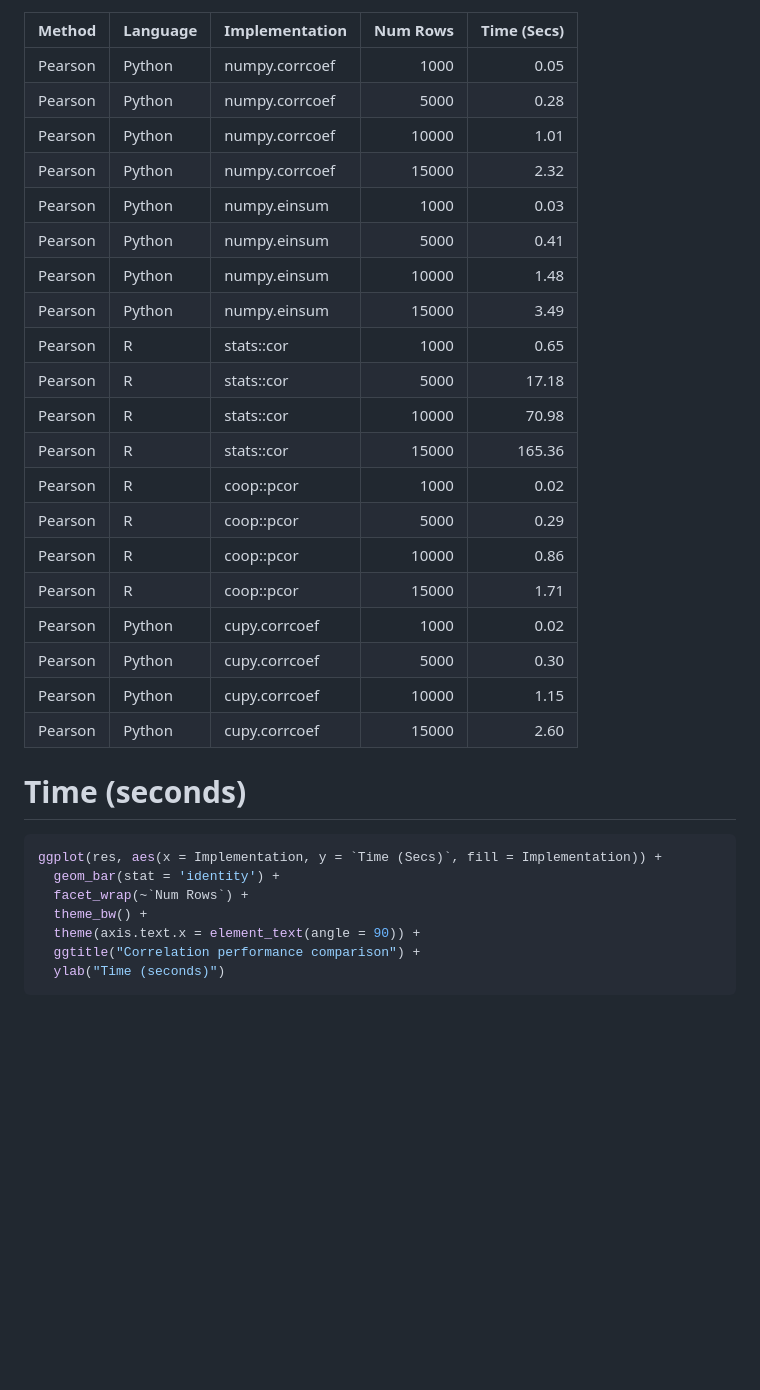
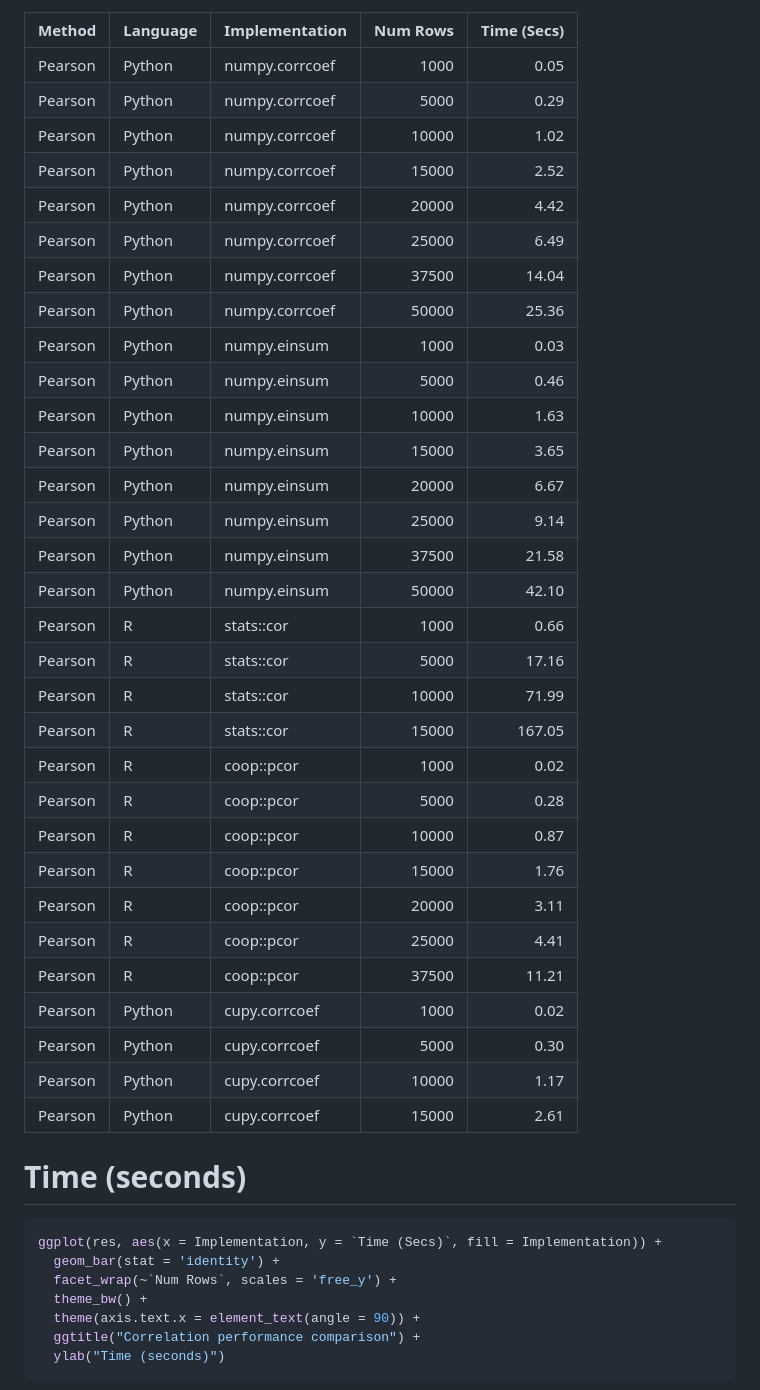
Before and after one commit to khughitt/benchmark-correlation, a Markdown page: results/summarize_results.md, the part around the change printed below. GitHub-like rendering; blank space fills up the shorter version.

````diff
--- a/results/summarize_results.md
+++ b/results/summarize_results.md
@@ -28,32 +28,43 @@ knitr::kable(res, digits = 2)
 | Method  | Language | Implementation | Num Rows | Time (Secs) |
 | :------ | :------- | :------------- | -------: | ----------: |
 | Pearson | Python   | numpy.corrcoef |     1000 |        0.05 |
-| Pearson | Python   | numpy.corrcoef |     5000 |        0.28 |
-| Pearson | Python   | numpy.corrcoef |    10000 |        1.01 |
-| Pearson | Python   | numpy.corrcoef |    15000 |        2.32 |
+| Pearson | Python   | numpy.corrcoef |     5000 |        0.29 |
+| Pearson | Python   | numpy.corrcoef |    10000 |        1.02 |
+| Pearson | Python   | numpy.corrcoef |    15000 |        2.52 |
+| Pearson | Python   | numpy.corrcoef |    20000 |        4.42 |
+| Pearson | Python   | numpy.corrcoef |    25000 |        6.49 |
+| Pearson | Python   | numpy.corrcoef |    37500 |       14.04 |
+| Pearson | Python   | numpy.corrcoef |    50000 |       25.36 |
 | Pearson | Python   | numpy.einsum   |     1000 |        0.03 |
-| Pearson | Python   | numpy.einsum   |     5000 |        0.41 |
-| Pearson | Python   | numpy.einsum   |    10000 |        1.48 |
-| Pearson | Python   | numpy.einsum   |    15000 |        3.49 |
-| Pearson | R        | stats::cor     |     1000 |        0.65 |
-| Pearson | R        | stats::cor     |     5000 |       17.18 |
-| Pearson | R        | stats::cor     |    10000 |       70.98 |
-| Pearson | R        | stats::cor     |    15000 |      165.36 |
+| Pearson | Python   | numpy.einsum   |     5000 |        0.46 |
+| Pearson | Python   | numpy.einsum   |    10000 |        1.63 |
+| Pearson | Python   | numpy.einsum   |    15000 |        3.65 |
+| Pearson | Python   | numpy.einsum   |    20000 |        6.67 |
+| Pearson | Python   | numpy.einsum   |    25000 |        9.14 |
+| Pearson | Python   | numpy.einsum   |    37500 |       21.58 |
+| Pearson | Python   | numpy.einsum   |    50000 |       42.10 |
+| Pearson | R        | stats::cor     |     1000 |        0.66 |
+| Pearson | R        | stats::cor     |     5000 |       17.16 |
+| Pearson | R        | stats::cor     |    10000 |       71.99 |
+| Pearson | R        | stats::cor     |    15000 |      167.05 |
 | Pearson | R        | coop::pcor     |     1000 |        0.02 |
-| Pearson | R        | coop::pcor     |     5000 |        0.29 |
-| Pearson | R        | coop::pcor     |    10000 |        0.86 |
-| Pearson | R        | coop::pcor     |    15000 |        1.71 |
+| Pearson | R        | coop::pcor     |     5000 |        0.28 |
+| Pearson | R        | coop::pcor     |    10000 |        0.87 |
+| Pearson | R        | coop::pcor     |    15000 |        1.76 |
+| Pearson | R        | coop::pcor     |    20000 |        3.11 |
+| Pearson | R        | coop::pcor     |    25000 |        4.41 |
+| Pearson | R        | coop::pcor     |    37500 |       11.21 |
 | Pearson | Python   | cupy.corrcoef  |     1000 |        0.02 |
 | Pearson | Python   | cupy.corrcoef  |     5000 |        0.30 |
-| Pearson | Python   | cupy.corrcoef  |    10000 |        1.15 |
-| Pearson | Python   | cupy.corrcoef  |    15000 |        2.60 |
+| Pearson | Python   | cupy.corrcoef  |    10000 |        1.17 |
+| Pearson | Python   | cupy.corrcoef  |    15000 |        2.61 |
 
 # Time (seconds)
 
 ``` r
 ggplot(res, aes(x = Implementation, y = `Time (Secs)`, fill = Implementation)) +
   geom_bar(stat = 'identity') +
-  facet_wrap(~`Num Rows`) +
+  facet_wrap(~`Num Rows`, scales = 'free_y') +
   theme_bw() +
   theme(axis.text.x = element_text(angle = 90)) +
   ggtitle("Correlation performance comparison") +
````
Also changed, not shown: other parts of results/summarize_results.md (+2 -2 lines), results/summarize_results_files/figure-gfm/correlation_benchmark_barplot-1.png, results/summarize_results_files/figure-gfm/correlation_benchmark_barplot-3-1.png, results/summarize_results_files/figure-gfm/unnamed-chunk-4-1.png, 9 other files.
